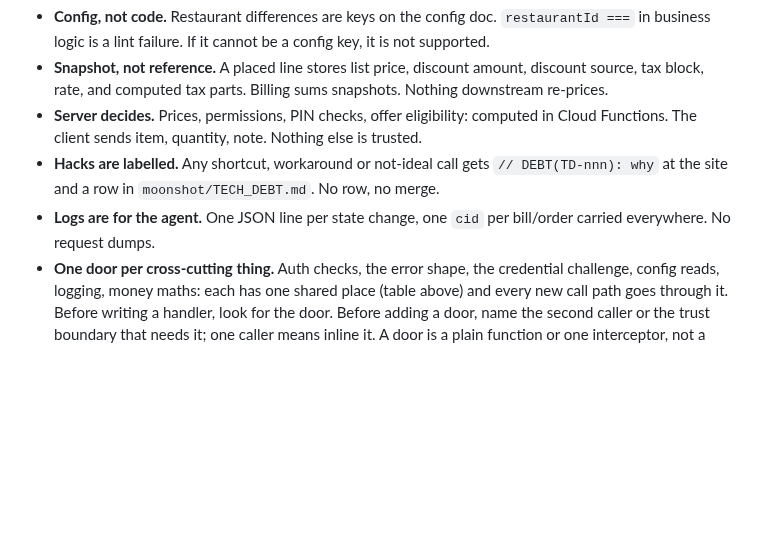
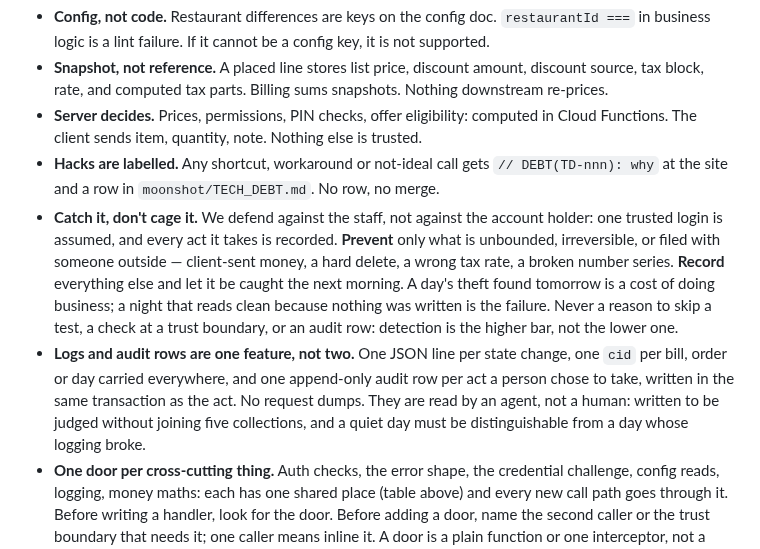
Before and after one commit to no-hup/plattr-pro, a Markdown page: moonshot/CLAUDE.md, the part around the change. GitHub-like rendering; blank space fills up the shorter version.

Commit message:
Contract: detection over prevention, and the audit trail as the agent's input
Shaurya's call, 2026-09-16, after three sessions in a row reached for a new gate
every time money appeared. Right instinct, wrong default: a gate is friction that
gets routed around — shared PINs, a feature nobody uses — and a control people
route around is worse than none, because you think you have one.

Two rules in moonshot/CLAUDE.md, placed as a pair (posture, then mechanism) between
"Hacks are labelled" and "One door per cross-cutting thing":

  Catch it, don't cage it       one trusted login is assumed and every act it takes
                                is recorded. Prevent only what is unbounded,
                                irreversible or filed with someone outside. Record
                                everything else and catch it the next morning.
  Logs and audit rows are       one line per state change, one cid, one append-only
  one feature, not two          audit row per act a person chose to take, in the same
                                transaction as the act. Read by an agent, not a human.

The logs rule is a REPLACEMENT, not an addition: "Logs are for the agent" never said
which agent or why, and now it does. Net growth is one rule.

The clause that keeps it honest: never a reason to skip a test, a check at a trust
boundary, or an audit row — detection is the HIGHER bar, not the lower one. A gate
fails loudly; a missing audit row fails silently and the monitor reports a clean
night. TD-019 was exactly that shape.

Correctness and compliance are explicitly outside the posture and are still
prevented: client-sent money, hard deletes, tax rates, number series. Losing a day
to theft is recoverable; a wrong filing is not.

STATE.md: both decisions logged, and MN · Monitor named in Next so the module the
posture leans on is not lost. Its first requirement is already known — a day must be
able to say it was observed, not merely quiet.

Co-Authored-By: Claude Opus 5 (1M context) <noreply@anthropic.com>

```diff
--- a/moonshot/CLAUDE.md
+++ b/moonshot/CLAUDE.md
@@ -77,8 +77,18 @@ is context missing when the module is half built.
   Functions. The client sends item, quantity, note. Nothing else is trusted.
 - **Hacks are labelled.** Any shortcut, workaround or not-ideal call gets `// DEBT(TD-nnn): why`
   at the site and a row in `moonshot/TECH_DEBT.md`. No row, no merge.
-- **Logs are for the agent.** One JSON line per state change, one `cid` per bill/order carried
-  everywhere. No request dumps.
+- **Catch it, don't cage it.** We defend against the staff, not against the account holder: one
+  trusted login is assumed, and every act it takes is recorded. **Prevent** only what is unbounded,
+  irreversible, or filed with someone outside — client-sent money, a hard delete, a wrong tax rate,
+  a broken number series. **Record** everything else and let it be caught the next morning. A day's
+  theft found tomorrow is a cost of doing business; a night that reads clean because nothing was
+  written is the failure. Never a reason to skip a test, a check at a trust boundary, or an audit
+  row: detection is the higher bar, not the lower one.
+- **Logs and audit rows are one feature, not two.** One JSON line per state change, one `cid` per
+  bill, order or day carried everywhere, and one append-only audit row per act a person chose to
+  take, written in the same transaction as the act. No request dumps. They are read by an agent,
+  not a human: written to be judged without joining five collections, and a quiet day must be
+  distinguishable from a day whose logging broke.
 - **One door per cross-cutting thing.** Auth checks, the error shape, the credential challenge, config
   reads, logging, money maths: each has one shared place (table above) and every new call path goes
   through it. Before writing a handler, look for the door. Before adding a door, name the second
```
Also changed, not shown: moonshot/STATE.md (+3 -0 lines).
